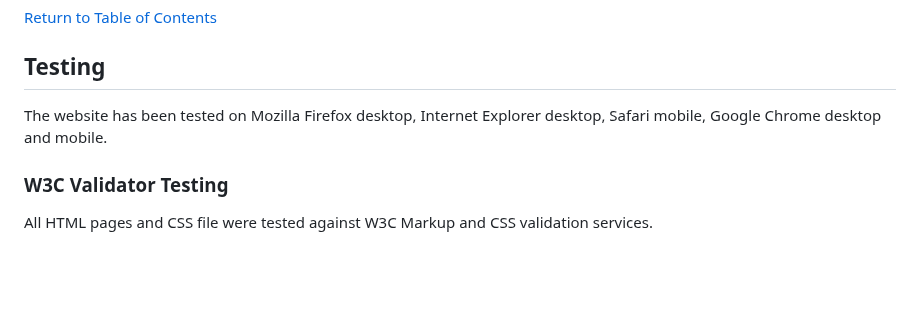
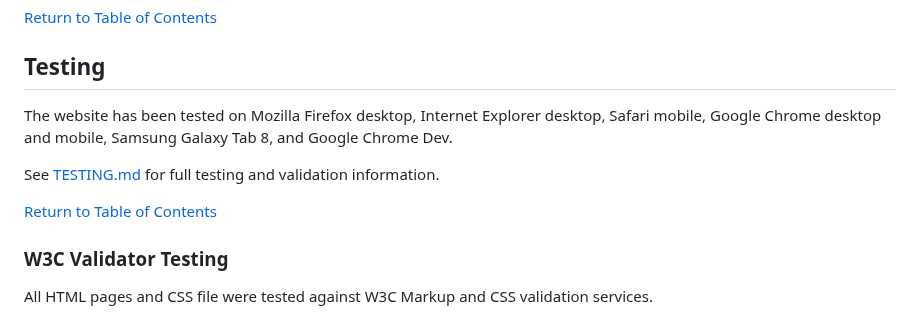
Before and after one commit to Code-Institute-Submissions/laurakond-quiz-my-art, a Markdown page: README.md, the part around the change. GitHub-like rendering; blank space fills up the shorter version.

Commit message:
readme(edit testing section)

```diff
--- a/README.md
+++ b/README.md
@@ -370,7 +370,11 @@ To clone the repository:
 
 ## Testing
 
-The website has been tested on Mozilla Firefox desktop, Internet Explorer desktop, Safari mobile, Google Chrome desktop and mobile.
+The website has been tested on Mozilla Firefox desktop, Internet Explorer desktop, Safari mobile, Google Chrome desktop and mobile, Samsung Galaxy Tab 8, and Google Chrome Dev.
+
+See [TESTING.md](https://stackedit.io/app#testing) for full testing and validation information.
+
+[Return to Table of Contents](#table-of-contents)
 
 ###  W3C Validator Testing
 
```
